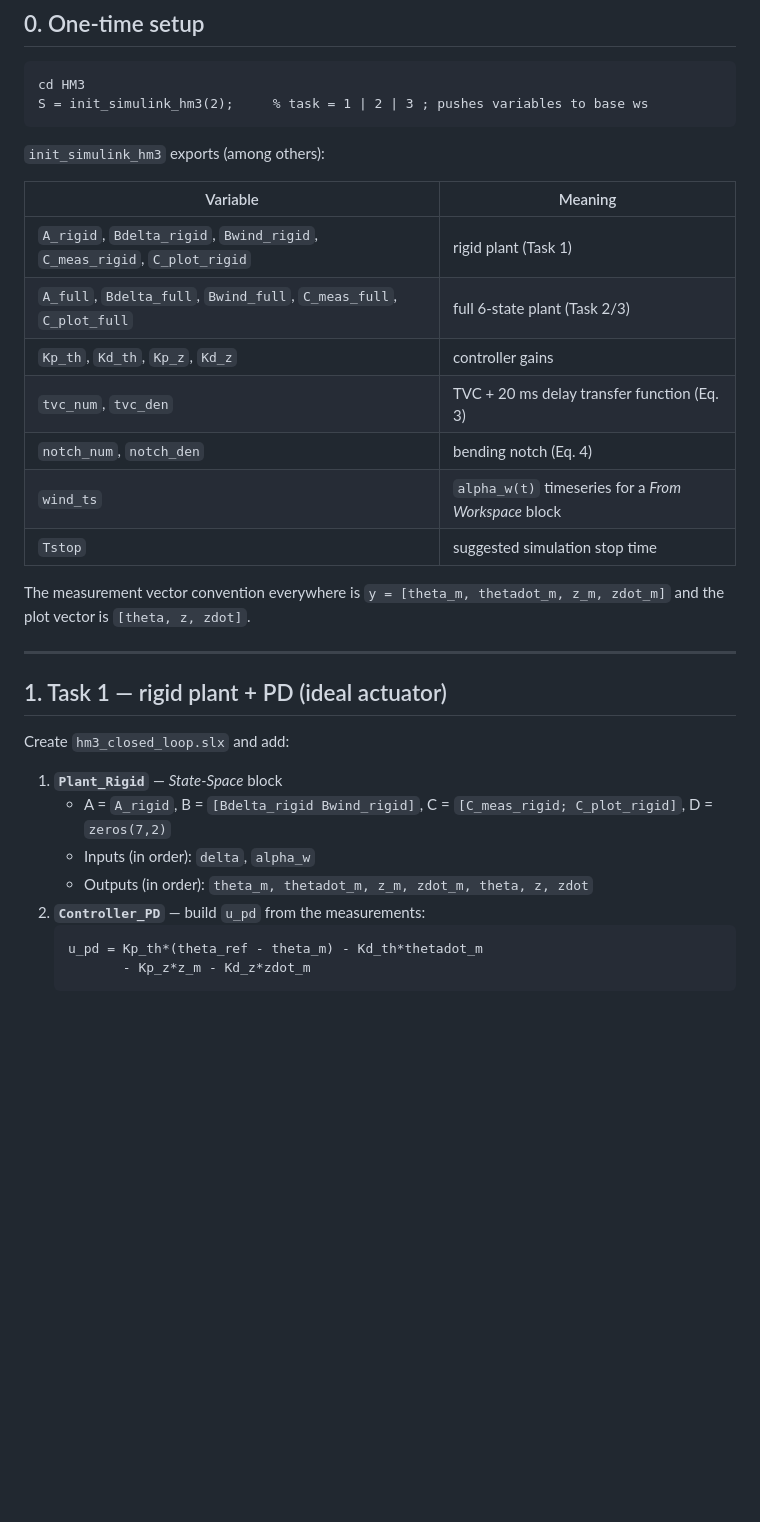
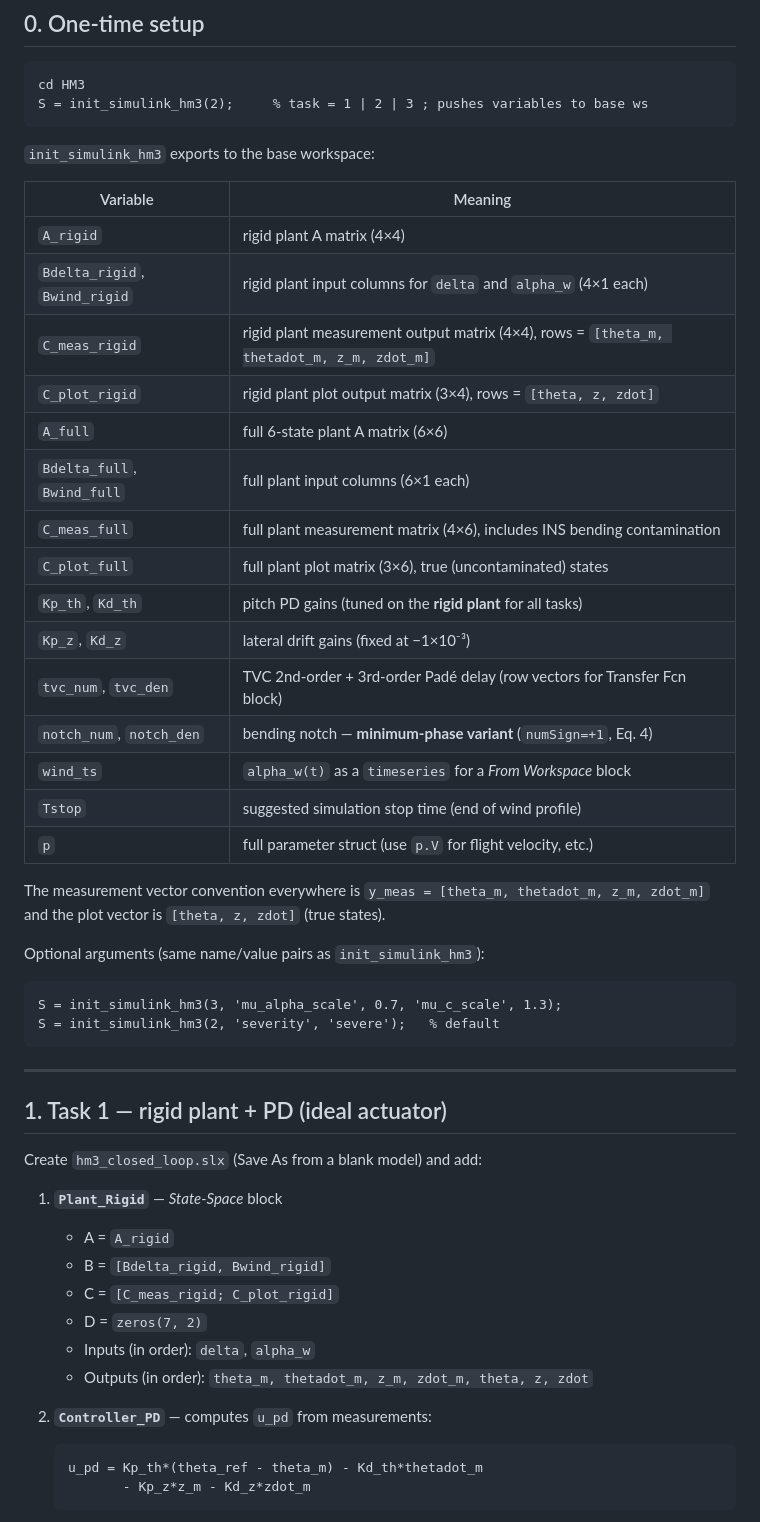
Before and after one commit to nickdambr/dynamics-control-launch-vehicles, a Markdown page: HM3/models/SIMULINK_GUIDE.md, the part around one of its changes. Drawn GitHub-style; blank space fills up the shorter version.

````diff
--- a/HM3/models/SIMULINK_GUIDE.md
+++ b/HM3/models/SIMULINK_GUIDE.md
@@ -19,33 +19,52 @@ cd HM3
 S = init_simulink_hm3(2);     % task = 1 | 2 | 3 ; pushes variables to base ws
 ```
 
-`init_simulink_hm3` exports (among others):
+`init_simulink_hm3` exports to the base workspace:
 
 | Variable | Meaning |
 |----------|---------|
-| `A_rigid`, `Bdelta_rigid`, `Bwind_rigid`, `C_meas_rigid`, `C_plot_rigid` | rigid plant (Task 1) |
-| `A_full`, `Bdelta_full`, `Bwind_full`, `C_meas_full`, `C_plot_full` | full 6-state plant (Task 2/3) |
-| `Kp_th`, `Kd_th`, `Kp_z`, `Kd_z` | controller gains |
-| `tvc_num`, `tvc_den` | TVC + 20 ms delay transfer function (Eq. 3) |
-| `notch_num`, `notch_den` | bending notch (Eq. 4) |
-| `wind_ts` | `alpha_w(t)` timeseries for a *From Workspace* block |
-| `Tstop` | suggested simulation stop time |
+| `A_rigid` | rigid plant A matrix (4×4) |
+| `Bdelta_rigid`, `Bwind_rigid` | rigid plant input columns for `delta` and `alpha_w` (4×1 each) |
+| `C_meas_rigid` | rigid plant measurement output matrix (4×4), rows = `[theta_m, thetadot_m, z_m, zdot_m]` |
+| `C_plot_rigid` | rigid plant plot output matrix (3×4), rows = `[theta, z, zdot]` |
+| `A_full` | full 6-state plant A matrix (6×6) |
+| `Bdelta_full`, `Bwind_full` | full plant input columns (6×1 each) |
+| `C_meas_full` | full plant measurement matrix (4×6), includes INS bending contamination |
+| `C_plot_full` | full plant plot matrix (3×6), true (uncontaminated) states |
+| `Kp_th`, `Kd_th` | pitch PD gains (tuned on the **rigid plant** for all tasks) |
+| `Kp_z`, `Kd_z` | lateral drift gains (fixed at −1×10⁻³) |
+| `tvc_num`, `tvc_den` | TVC 2nd-order + 3rd-order Padé delay (row vectors for Transfer Fcn block) |
+| `notch_num`, `notch_den` | bending notch — **minimum-phase variant** (`numSign=+1`, Eq. 4) |
+| `wind_ts` | `alpha_w(t)` as a `timeseries` for a *From Workspace* block |
+| `Tstop` | suggested simulation stop time (end of wind profile) |
+| `p` | full parameter struct (use `p.V` for flight velocity, etc.) |
 
 The measurement vector convention everywhere is
-`y = [theta_m, thetadot_m, z_m, zdot_m]` and the plot vector is
-`[theta, z, zdot]`.
+`y_meas = [theta_m, thetadot_m, z_m, zdot_m]` and the plot vector is
+`[theta, z, zdot]` (true states).
+
+Optional arguments (same name/value pairs as `init_simulink_hm3`):
+
+```matlab
+S = init_simulink_hm3(3, 'mu_alpha_scale', 0.7, 'mu_c_scale', 1.3);
+S = init_simulink_hm3(2, 'severity', 'severe');   % default
+```
 
 ---
 
 ## 1. Task 1 — rigid plant + PD (ideal actuator)
 
-Create `hm3_closed_loop.slx` and add:
+Create `hm3_closed_loop.slx` (Save As from a blank model) and add:
 
 1. **`Plant_Rigid`** — *State-Space* block
-   - A = `A_rigid`, B = `[Bdelta_rigid Bwind_rigid]`, C = `[C_meas_rigid; C_plot_rigid]`, D = `zeros(7,2)`
+   - A = `A_rigid`
+   - B = `[Bdelta_rigid, Bwind_rigid]`
+   - C = `[C_meas_rigid; C_plot_rigid]`
+   - D = `zeros(7, 2)`
    - Inputs (in order): `delta`, `alpha_w`
    - Outputs (in order): `theta_m, thetadot_m, z_m, zdot_m, theta, z, zdot`
-2. **`Controller_PD`** — build `u_pd` from the measurements:
+
+2. **`Controller_PD`** — computes `u_pd` from measurements:
    ```
    u_pd = Kp_th*(theta_ref - theta_m) - Kd_th*thetadot_m
           - Kp_z*z_m - Kd_z*zdot_m
````
Also changed, not shown: other parts of HM3/models/SIMULINK_GUIDE.md (+79 -50 lines).
